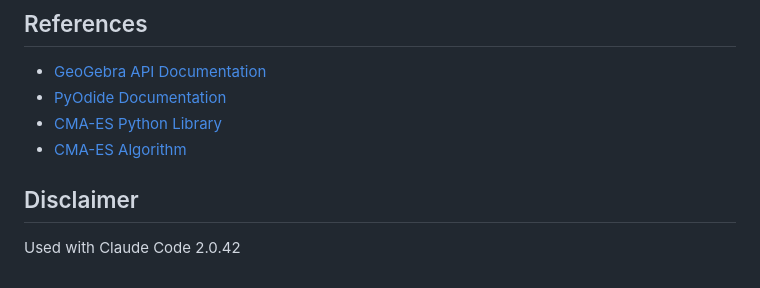
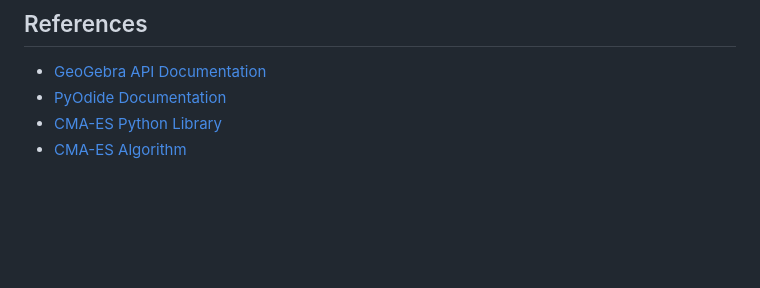
Before and after one commit to weberBen/geogebra-solver, a Markdown page: README.md, the part around the change. GitHub-like rendering; blank space fills up the shorter version.

Commit message:
doc(readme): update

```diff
--- a/README.md
+++ b/README.md
@@ -228,7 +228,3 @@ await ui.init({ geogebraXML: xmlContent });
 - [PyOdide Documentation](https://pyodide.org/en/stable/)
 - [CMA-ES Python Library](https://github.com/CMA-ES/pycma)
 - [CMA-ES Algorithm](https://en.wikipedia.org/wiki/CMA-ES)
-
-## Disclaimer
-
-Used with Claude Code 2.0.42
```
